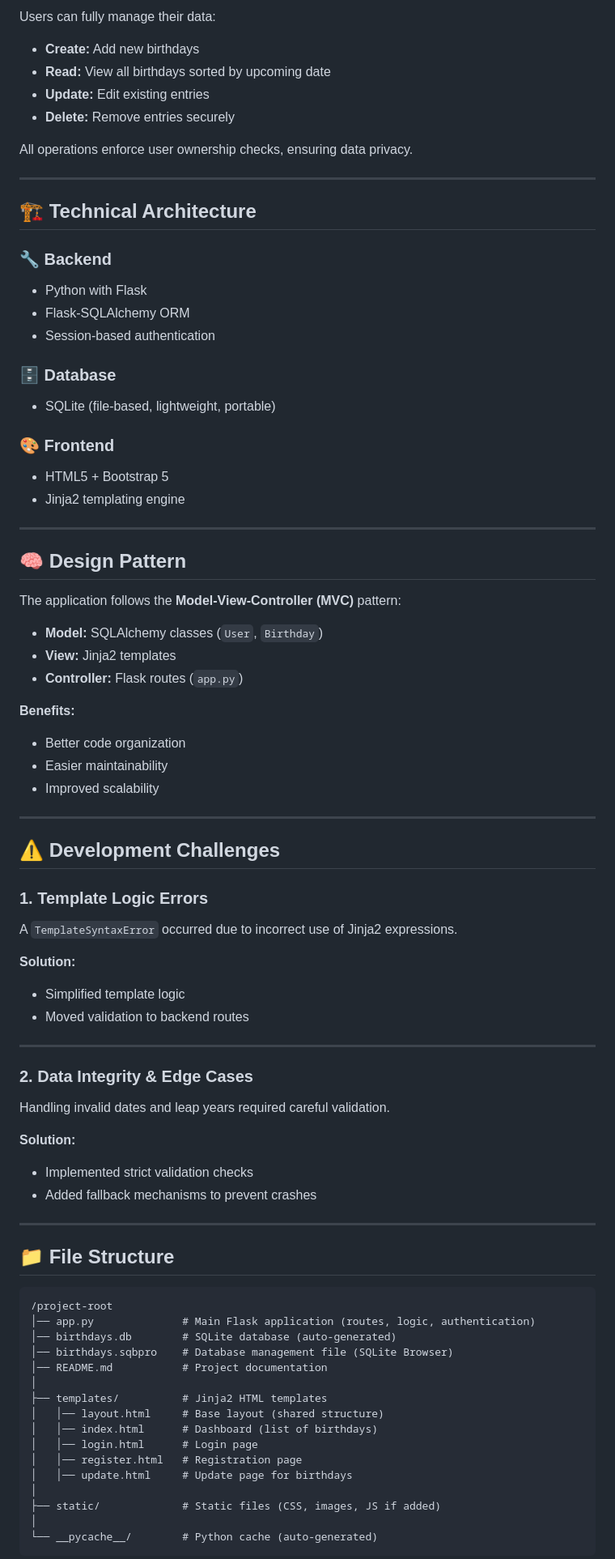
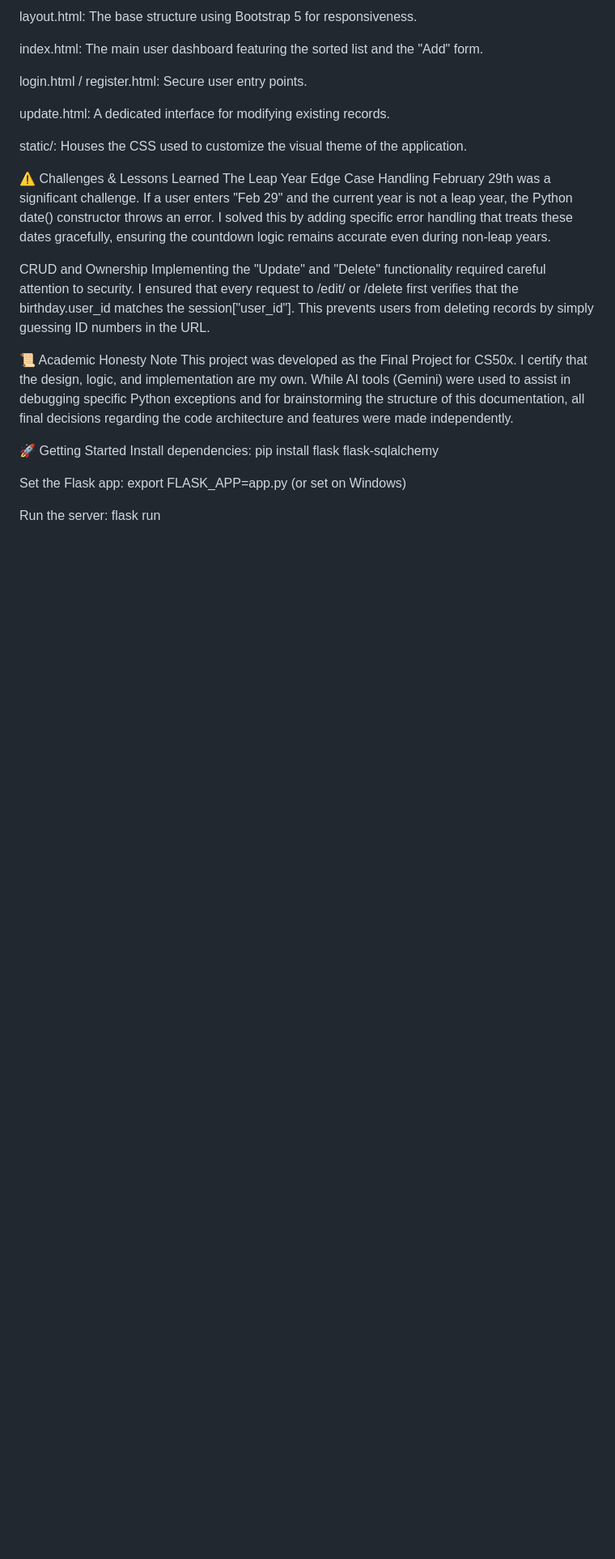
Before and after one commit to EEDICKSON/birthday-buddy, a Markdown page: README.md, the part around one of its changes. Shown at 81% size. Rendered like a GitHub page; blank space fills up the shorter version.

````diff
--- a/README.md
+++ b/README.md
@@ -68,92 +69,28 @@ A custom helper function calculates the number of days until the next birthday.
 
-Users can fully manage their data:
+layout.html: The base structure using Bootstrap 5 for responsiveness.
 
-- **Create:** Add new birthdays
-- **Read:** View all birthdays sorted by upcoming date
-- **Update:** Edit existing entries
-- **Delete:** Remove entries securely
+index.html: The main user dashboard featuring the sorted list and the "Add" form.
 
-All operations enforce user ownership checks, ensuring data privacy.
+login.html / register.html: Secure user entry points.
 
----
+update.html: A dedicated interface for modifying existing records.
 
-## 🏗️ Technical Architecture
+static/: Houses the CSS used to customize the visual theme of the application.
 
-### 🔧 Backend
+⚠️ Challenges & Lessons Learned
+The Leap Year Edge Case
+Handling February 29th was a significant challenge. If a user enters "Feb 29" and the current year is not a leap year, the Python date() constructor throws an error. I solved this by adding specific error handling that treats these dates gracefully, ensuring the countdown logic remains accurate even during non-leap years.
 
-- Python with Flask
-- Flask-SQLAlchemy ORM
-- Session-based authentication
+CRUD and Ownership
+Implementing the "Update" and "Delete" functionality required careful attention to security. I ensured that every request to /edit/<id> or /delete first verifies that the birthday.user_id matches the session["user_id"]. This prevents users from deleting records by simply guessing ID numbers in the URL.
 
-### 🗄️ Database
+📜 Academic Honesty Note
+This project was developed as the Final Project for CS50x. I certify that the design, logic, and implementation are my own. While AI tools (Gemini) were used to assist in debugging specific Python exceptions and for brainstorming the structure of this documentation, all final decisions regarding the code architecture and features were made independently.
 
-- SQLite (file-based, lightweight, portable)
+🚀 Getting Started
+Install dependencies: pip install flask flask-sqlalchemy
 
-### 🎨 Frontend
+Set the Flask app: export FLASK_APP=app.py (or set on Windows)
 
-- HTML5 + Bootstrap 5
-- Jinja2 templating engine
+Run the server: flask run
 
----
-
-## 🧠 Design Pattern
-
-The application follows the **Model-View-Controller (MVC)** pattern:
-
-- **Model:** SQLAlchemy classes (`User`, `Birthday`)
-- **View:** Jinja2 templates
-- **Controller:** Flask routes (`app.py`)
-
-**Benefits:**
-
-- Better code organization
-- Easier maintainability
-- Improved scalability
-
----
-
-## ⚠️ Development Challenges
-
-### 1. Template Logic Errors
-
-A `TemplateSyntaxError` occurred due to incorrect use of Jinja2 expressions.
-
-**Solution:**
-
-- Simplified template logic
-- Moved validation to backend routes
-
----
-
-### 2. Data Integrity & Edge Cases
-
-Handling invalid dates and leap years required careful validation.
-
-**Solution:**
-
-- Implemented strict validation checks
-- Added fallback mechanisms to prevent crashes
-
----
-
-## 📁 File Structure
-
-```
-/project-root
-│── app.py              # Main Flask application (routes, logic, authentication)
-│── birthdays.db        # SQLite database (auto-generated)
-│── birthdays.sqbpro    # Database management file (SQLite Browser)
-│── README.md           # Project documentation
-│
-├── templates/          # Jinja2 HTML templates
-│   │── layout.html     # Base layout (shared structure)
-│   │── index.html      # Dashboard (list of birthdays)
-│   │── login.html      # Login page
-│   │── register.html   # Registration page
-│   │── update.html     # Update page for birthdays
-│
-├── static/             # Static files (CSS, images, JS if added)
-│
-└── __pycache__/        # Python cache (auto-generated)
-```
-
````
Also changed, not shown: other parts of README.md (+44 -53 lines).
